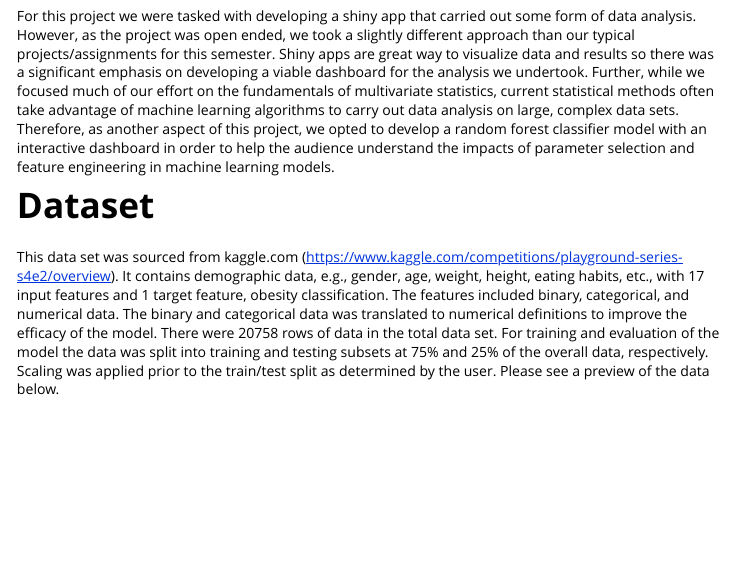
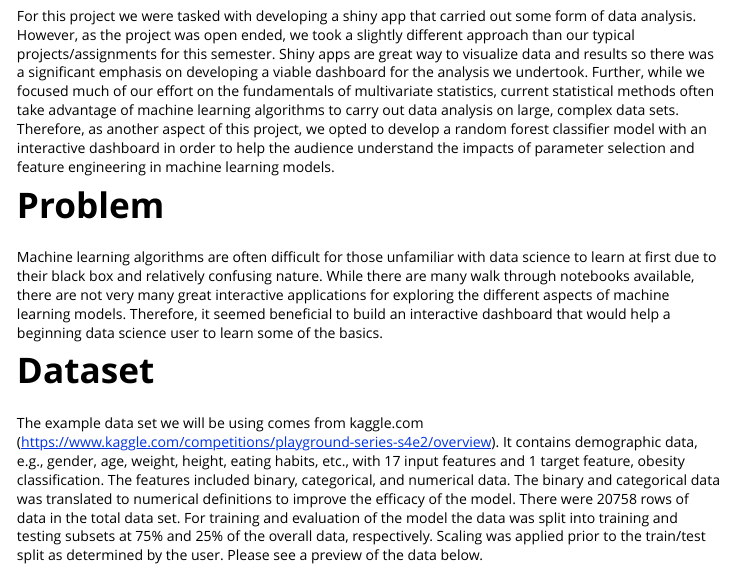
Before and after one commit to tannercabaniss/Project3Caba0009, an R Markdown document (vignettes/Project3Caba0009.Rmd): the page in a window 1100 px wide, from 190 px down. Rendered offline with R 4.5, knitr and Pandoc, with nearby package versions.

Commit message:
Actual final commit for submission.

````diff
--- a/vignettes/Project3Caba0009.Rmd
+++ b/vignettes/Project3Caba0009.Rmd
@@ -21,8 +21,11 @@ library(Project3Caba0009)
 # Introduction
 For this project we were tasked with developing a shiny app that carried out some form of data analysis. However, as the project was open ended, we took a slightly different approach than our typical projects/assignments for this semester. Shiny apps are great way to visualize data and results so there was a significant emphasis on developing a viable dashboard for the analysis we undertook. Further, while we focused much of our effort on the fundamentals of multivariate statistics, current statistical methods often take advantage of machine learning algorithms to carry out data analysis on large, complex data sets. Therefore, as another aspect of this project, we opted to develop a random forest classifier model with an interactive dashboard in order to help the audience understand the impacts of parameter selection and feature engineering in machine learning models.
 
+# Problem
+Machine learning algorithms are often difficult for those unfamiliar with data science to learn at first due to their black box and relatively confusing nature. While there are many walk through notebooks available, there are not very many great interactive applications for exploring the different aspects of machine learning models. Therefore, it seemed beneficial to build an interactive dashboard that would help a beginning data science user to learn some of the basics.
+
 # Dataset
-This data set was sourced from kaggle.com (https://www.kaggle.com/competitions/playground-series-s4e2/overview). It contains demographic data, e.g., gender, age, weight, height, eating habits, etc., with 17 input features and 1 target feature, obesity classification. The features included binary, categorical, and numerical data. The binary and categorical data was translated to numerical definitions to improve the efficacy of the model. There were 20758 rows of data in the total data set. For training and evaluation of the model the data was split into training and testing subsets at 75% and 25% of the overall data, respectively. Scaling was applied prior to the train/test split as determined by the user. Please see a preview of the data below.
+The example data set we will be using comes from kaggle.com (https://www.kaggle.com/competitions/playground-series-s4e2/overview). It contains demographic data, e.g., gender, age, weight, height, eating habits, etc., with 17 input features and 1 target feature, obesity classification. The features included binary, categorical, and numerical data. The binary and categorical data was translated to numerical definitions to improve the efficacy of the model. There were 20758 rows of data in the total data set. For training and evaluation of the model the data was split into training and testing subsets at 75% and 25% of the overall data, respectively. Scaling was applied prior to the train/test split as determined by the user. Please see a preview of the data below.
 
 ```{r, echo=FALSE}
 head(OR_Train)
````
